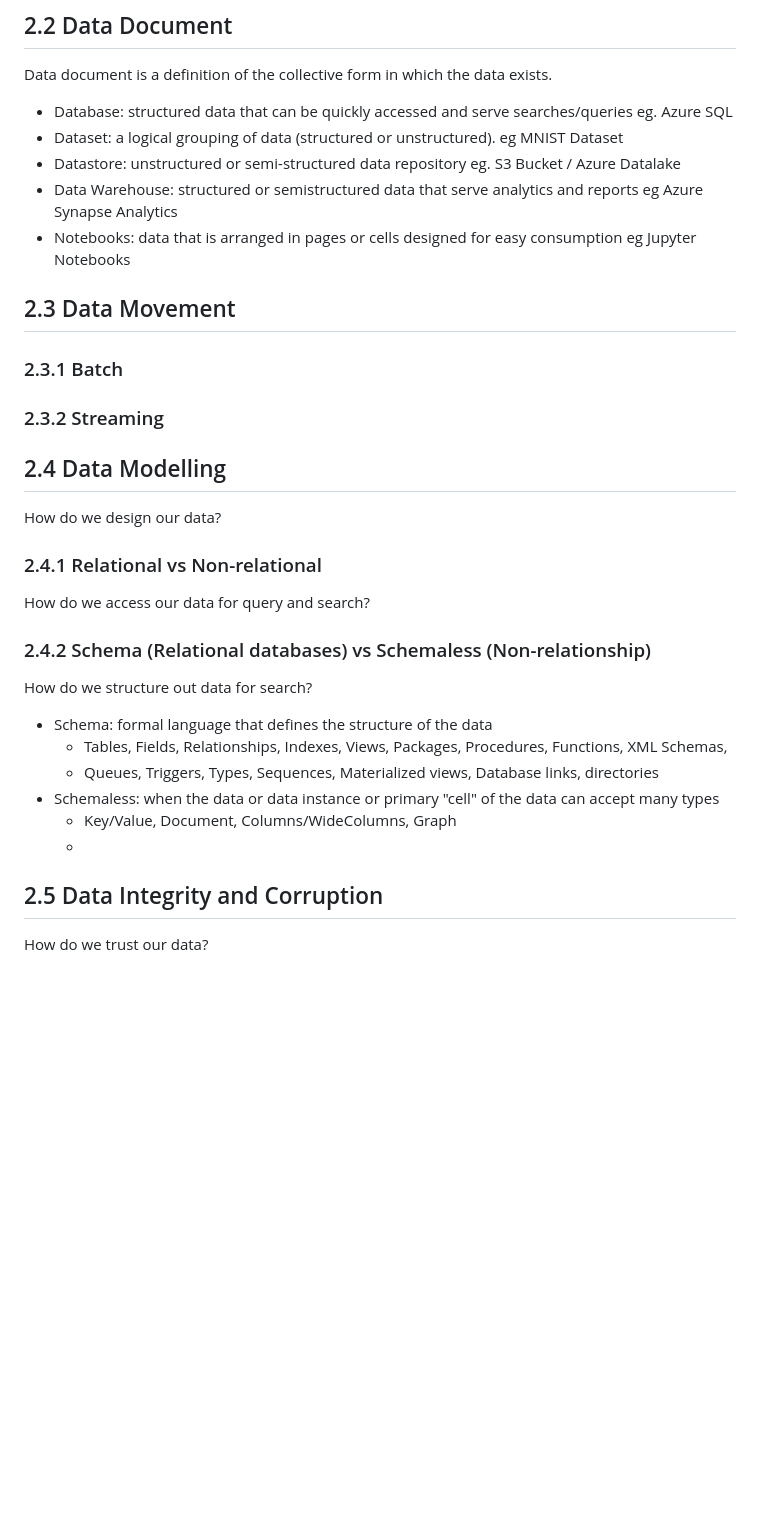
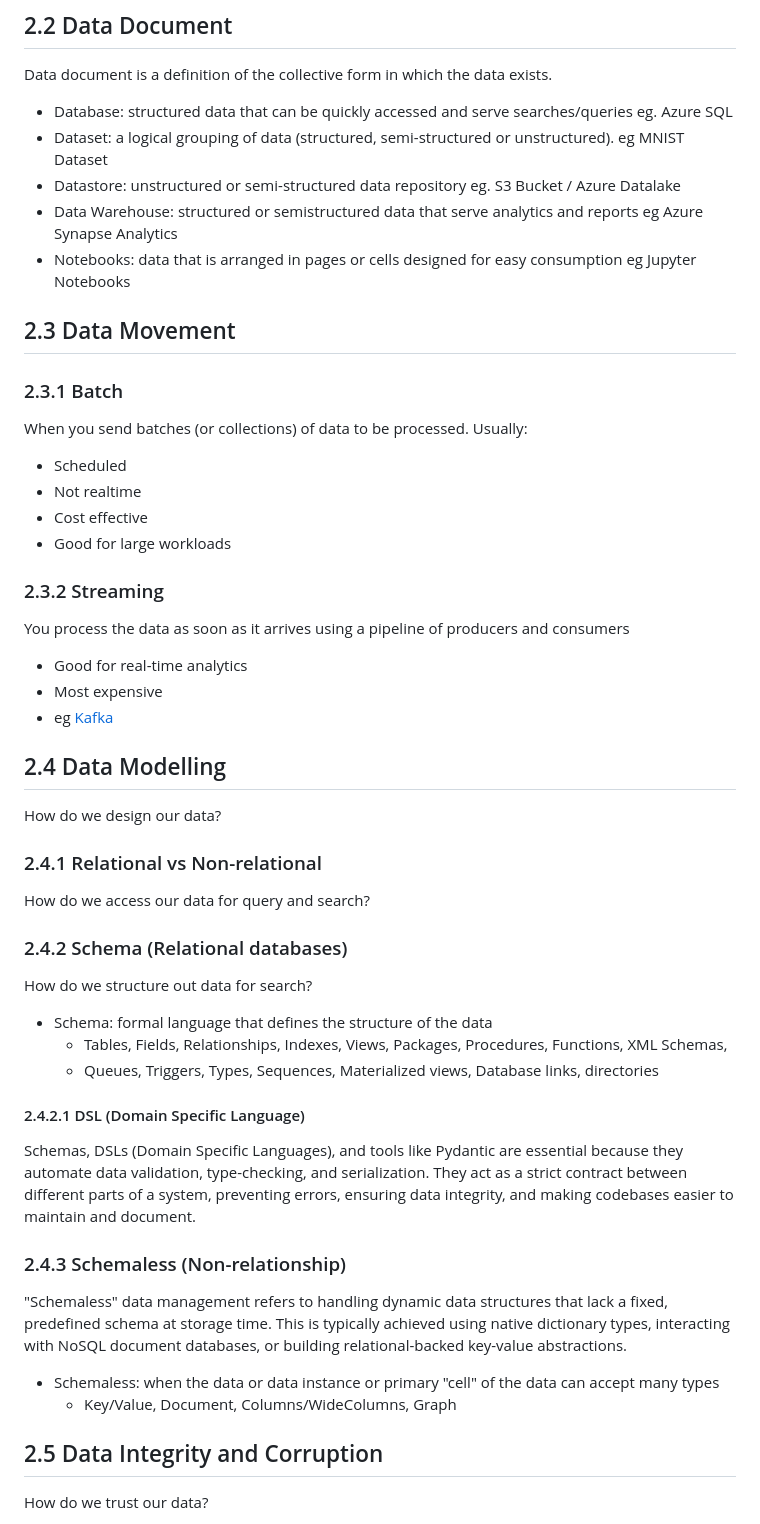
Before and after one commit to ggmartins/training, a Markdown page: dataeng/databricks/README.md, the part around the change. Rendered like a GitHub page; blank space fills up the shorter version.

Commit message:
dataeng databricks more updates

```diff
--- a/dataeng/databricks/README.md
+++ b/dataeng/databricks/README.md
@@ -102,16 +102,30 @@ A data type is (typed) units of information that can be text, numbers, images, v
 
 Data document is a definition of the collective form in which the data exists.
 - Database: structured data that can be quickly accessed and serve searches/queries eg. Azure SQL
-- Dataset: a logical grouping of data (structured or unstructured). eg MNIST Dataset
+- Dataset: a logical grouping of data (structured, semi-structured or unstructured). eg MNIST Dataset
 - Datastore: unstructured or semi-structured data repository eg. S3 Bucket / Azure Datalake
 - Data Warehouse: structured or semistructured data that serve analytics and reports eg Azure Synapse Analytics
 - Notebooks: data that is arranged in pages or cells designed for easy consumption eg Jupyter Notebooks
 
 ## 2.3 Data Movement
 
+
+
 ### 2.3.1 Batch
 
+When you send batches (or collections) of data to be processed. Usually:
+- Scheduled
+- Not realtime
+- Cost effective
+- Good for large workloads
+
 ### 2.3.2 Streaming
+
+You process the data as soon as it arrives using a pipeline of producers and consumers
+- Good for real-time analytics
+- Most expensive
+- eg [Kafka](../../kafka/README.md)
+
 
 ## 2.4 Data Modelling
 
@@ -121,16 +135,30 @@ How do we design our data?
 
 How do we access our data for query and search?
 
-### 2.4.2  Schema (Relational databases) vs Schemaless (Non-relationship)
+### 2.4.2  Schema (Relational databases)
 
 How do we structure out data for search?
 
 - Schema: formal language that defines the structure of the data
   - Tables, Fields, Relationships, Indexes, Views, Packages, Procedures, Functions, XML Schemas,
   - Queues, Triggers, Types, Sequences, Materialized views, Database links, directories
+
+#### 2.4.2.1 DSL (Domain Specific Language)
+
+Schemas, DSLs (Domain Specific Languages), and tools like Pydantic are essential because they
+automate data validation, type-checking, and serialization. They act as a strict contract between
+different parts of a system, preventing errors, ensuring data integrity,
+and making codebases easier to maintain and document.
+
+### 2.4.3 Schemaless (Non-relationship)
+
+"Schemaless" data management refers to handling dynamic data structures that lack a fixed,
+predefined schema at storage time. This is typically achieved using native dictionary types,
+interacting with NoSQL document databases, or building relational-backed key-value abstractions.
+
 - Schemaless: when the data or data instance or primary "cell" of the data can accept many types
   -  Key/Value, Document, Columns/WideColumns, Graph
-  -
+
 
 ## 2.5 Data Integrity and Corruption
 
```
